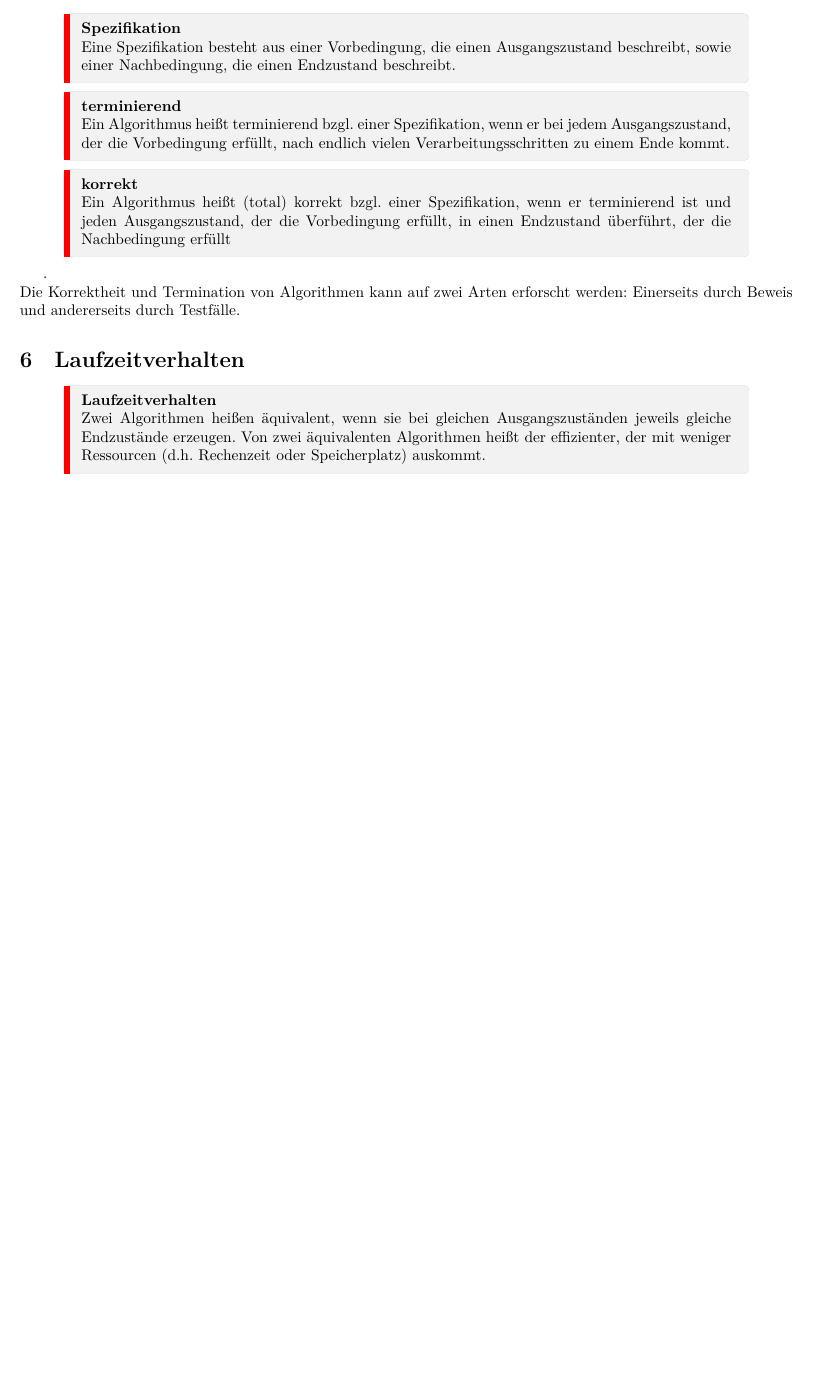
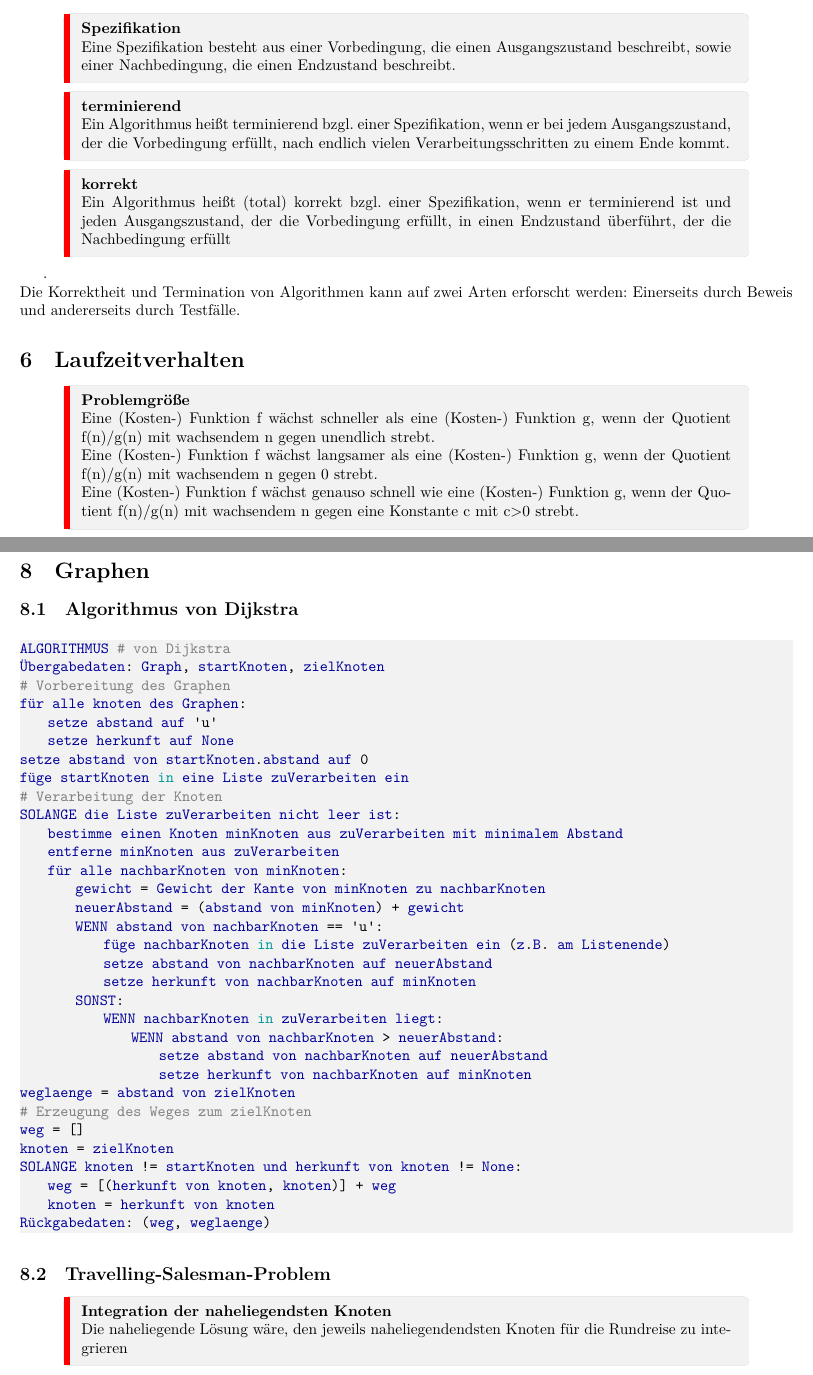
Before and after one commit to kuseler/Informatikabitur-SGK-Merkzettel, a LaTeX document (main.tex, which reads algorithmen.tex): part of page 4 of 6 before the commit and two parts of pages 4 and 7 of 7 after it, the two joined at a grey line, cut so that both start at the same text, the shorter picture padded with empty space. Compiled offline with LuaLaTeX.

Commit message:
Graphenprobleme

```diff
--- a/algorithmen.tex
+++ b/algorithmen.tex
@@ -47,9 +47,14 @@ Die Korrektheit und Termination von Algorithmen kann auf zwei Arten erforscht we
 Einerseits durch Beweis und andererseits durch Testfälle.
 
 \section{Laufzeitverhalten}
-\begin{zitat}{Laufzeitverhalten}
- Zwei Algorithmen heißen äquivalent, wenn sie bei gleichen Ausgangszuständen jeweils gleiche Endzustände erzeugen. Von zwei äquivalenten Algorithmen heißt der effizienter, der mit weniger Ressourcen (d.h. Rechenzeit oder Speicherplatz) auskommt.
+\begin{zitat}{Problemgröße}
+ Eine (Kosten-) Funktion f wächst schneller als eine (Kosten-) Funktion g, wenn der Quotient f(n)/g(n) mit wachsendem n gegen unendlich strebt.
+
+Eine (Kosten-) Funktion f wächst langsamer als eine (Kosten-) Funktion g, wenn der Quotient f(n)/g(n) mit wachsendem n gegen 0 strebt.
+
+Eine (Kosten-) Funktion f wächst genauso schnell wie eine (Kosten-) Funktion g, wenn der Quotient f(n)/g(n) mit wachsendem n gegen eine Konstante c mit c>0 strebt.
 \end{zitat}
+
 
 
 \newpage
@@ -178,3 +183,45 @@ Rückgabe: LSortiert
 \multicolumn{1}{|l|}{$O(n)$} & $n* log(n)$     & $n * log(n)$      & $n^2$        \\ \hline
 \end{tabular}
 \end{table}
+
+\section{Graphen}
+\subsection{Algorithmus von Dijkstra}
+\begin{lstlisting}[language=Python]
+ALGORITHMUS # von Dijkstra
+Übergabedaten: Graph, startKnoten, zielKnoten
+# Vorbereitung des Graphen
+für alle knoten des Graphen:
+    setze abstand auf 'u'
+    setze herkunft auf None
+setze abstand von startKnoten.abstand auf 0
+füge startKnoten in eine Liste zuVerarbeiten ein
+# Verarbeitung der Knoten
+SOLANGE die Liste zuVerarbeiten nicht leer ist:
+    bestimme einen Knoten minKnoten aus zuVerarbeiten mit minimalem Abstand
+    entferne minKnoten aus zuVerarbeiten
+    für alle nachbarKnoten von minKnoten:
+        gewicht = Gewicht der Kante von minKnoten zu nachbarKnoten
+        neuerAbstand = (abstand von minKnoten) + gewicht
+        WENN abstand von nachbarKnoten == 'u':
+            füge nachbarKnoten in die Liste zuVerarbeiten ein (z.B. am Listenende)
+            setze abstand von nachbarKnoten auf neuerAbstand
+            setze herkunft von nachbarKnoten auf minKnoten
+        SONST:
+            WENN nachbarKnoten in zuVerarbeiten liegt:
+                WENN abstand von nachbarKnoten > neuerAbstand:
+                    setze abstand von nachbarKnoten auf neuerAbstand
+                    setze herkunft von nachbarKnoten auf minKnoten
+weglaenge = abstand von zielKnoten
+# Erzeugung des Weges zum zielKnoten
+weg = []
+knoten = zielKnoten
+SOLANGE knoten != startKnoten und herkunft von knoten != None:
+    weg = [(herkunft von knoten, knoten)] + weg
+    knoten = herkunft von knoten
+Rückgabedaten: (weg, weglaenge)
+\end{lstlisting}
+
+\subsection{Travelling-Salesman-Problem}
+\begin{zitat}{Integration der naheliegendsten Knoten}
+Die naheliegende Lösung wäre, den jeweils naheliegendendsten Knoten für die Rundreise zu integrieren
+\end{zitat}
```
Also changed, not shown: main.pdf.
